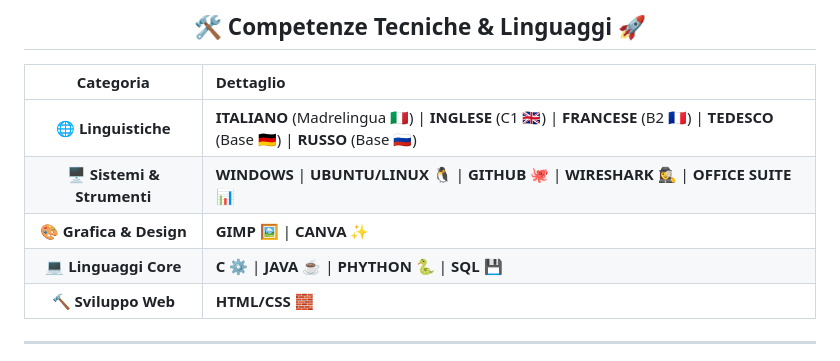
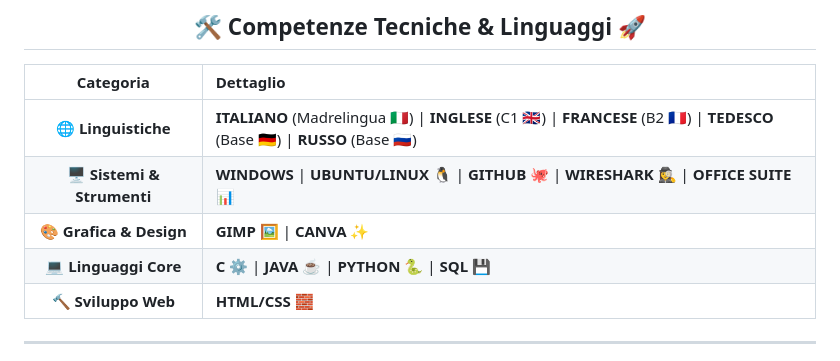
Before and after one commit to Maryevans96/Maryevans96, a Markdown page: README.md, the part around the change. Rendered like a GitHub page.

```diff
--- a/README.md
+++ b/README.md
@@ -31,7 +31,7 @@ Dopo aver conseguito una triennale in **Scienze per l'Investigazione e la Sicure
 | 🌐 **Linguistiche** | **ITALIANO** (Madrelingua 🇮🇹) \| **INGLESE** (C1 🇬🇧) \| **FRANCESE** (B2 🇫🇷) \| **TEDESCO** (Base 🇩🇪) \| **RUSSO** (Base 🇷🇺) |
 | 🖥️ **Sistemi & Strumenti** | **WINDOWS** \| **UBUNTU/LINUX** 🐧 \| **GITHUB** 🐙 \| **WIRESHARK** 🕵️‍♀️ \| **OFFICE SUITE** 📊 |
 | 🎨 **Grafica & Design** | **GIMP** 🖼️ \| **CANVA** ✨ |
-| 💻 **Linguaggi Core** | **C** ⚙️ \| **JAVA** ☕ \| **PHYTHON** 🐍 \| **SQL** 💾 |
+| 💻 **Linguaggi Core** | **C** ⚙️ \| **JAVA** ☕ \| **PYTHON** 🐍 \| **SQL** 💾 |
 | 🔨 **Sviluppo Web** | **HTML/CSS** 🧱 |
 
 ---
```
